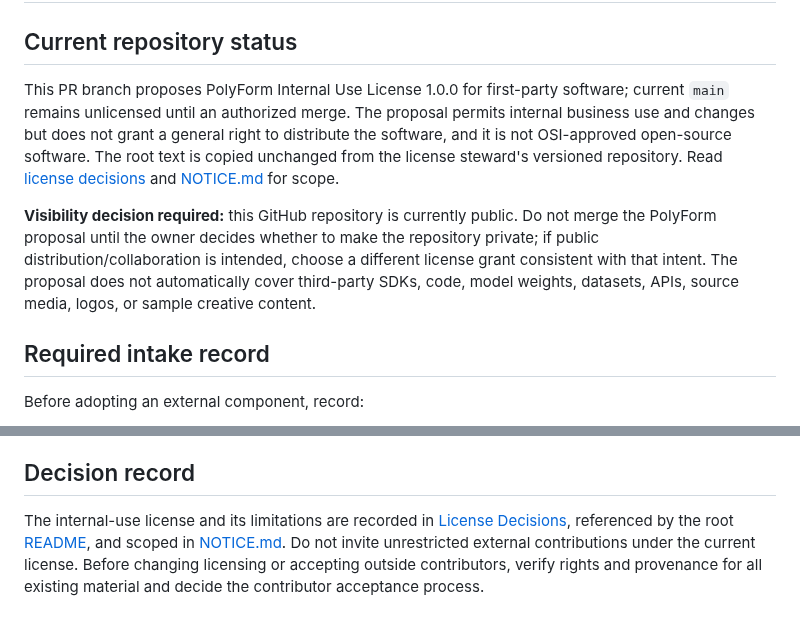
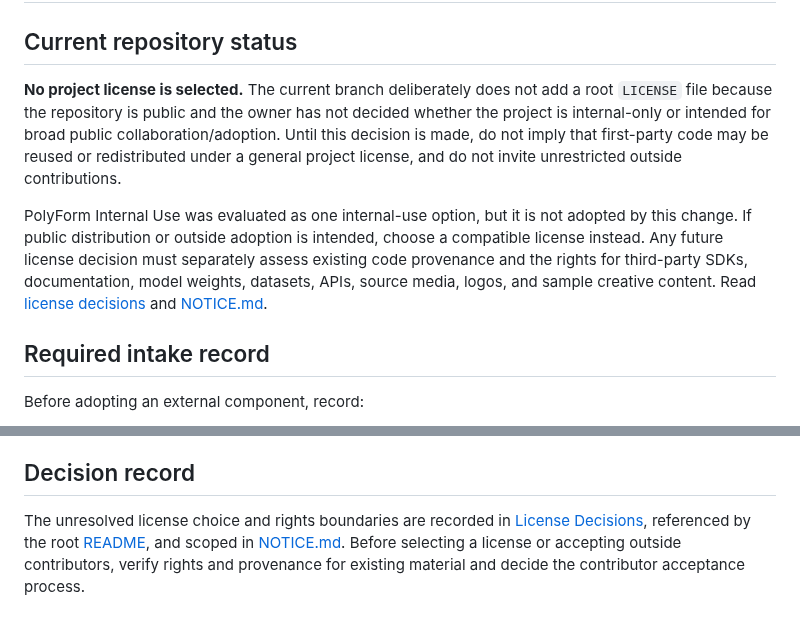
Before and after one commit to Loofy147/video-workbench, a Markdown page: docs/LICENSING_AND_PROVENANCE.md, 2 parts joined by grey strips. GitHub-like rendering.

Commit message:
docs: make license selection an explicit unresolved gate

```diff
--- a/docs/LICENSING_AND_PROVENANCE.md
+++ b/docs/LICENSING_AND_PROVENANCE.md
@@ -2,9 +2,9 @@
 
 ## Current repository status
 
-This PR branch proposes PolyForm Internal Use License 1.0.0 for first-party software; current `main` remains unlicensed until an authorized merge. The proposal permits internal business use and changes but does not grant a general right to distribute the software, and it is not OSI-approved open-source software. The root text is copied unchanged from the license steward's versioned repository. Read [license decisions](LICENSING_DECISIONS.md) and [NOTICE.md](../NOTICE.md) for scope.
+**No project license is selected.** The current branch deliberately does not add a root `LICENSE` file because the repository is public and the owner has not decided whether the project is internal-only or intended for broad public collaboration/adoption. Until this decision is made, do not imply that first-party code may be reused or redistributed under a general project license, and do not invite unrestricted outside contributions.
 
-**Visibility decision required:** this GitHub repository is currently public. Do not merge the PolyForm proposal until the owner decides whether to make the repository private; if public distribution/collaboration is intended, choose a different license grant consistent with that intent. The proposal does not automatically cover third-party SDKs, code, model weights, datasets, APIs, source media, logos, or sample creative content.
+PolyForm Internal Use was evaluated as one internal-use option, but it is not adopted by this change. If public distribution or outside adoption is intended, choose a compatible license instead. Any future license decision must separately assess existing code provenance and the rights for third-party SDKs, documentation, model weights, datasets, APIs, source media, logos, and sample creative content. Read [license decisions](LICENSING_DECISIONS.md) and [NOTICE.md](../NOTICE.md).
 
 ## Required intake record
 
@@ -36,4 +36,4 @@ Until the repository license and contribution policy are decided, contributions
 
 ## Decision record
 
-The internal-use license and its limitations are recorded in [License Decisions](LICENSING_DECISIONS.md), referenced by the root [README](../README.md), and scoped in [NOTICE.md](../NOTICE.md). Do not invite unrestricted external contributions under the current license. Before changing licensing or accepting outside contributors, verify rights and provenance for all existing material and decide the contributor acceptance process.
+The unresolved license choice and rights boundaries are recorded in [License Decisions](LICENSING_DECISIONS.md), referenced by the root [README](../README.md), and scoped in [NOTICE.md](../NOTICE.md). Before selecting a license or accepting outside contributors, verify rights and provenance for existing material and decide the contributor acceptance process.
```
